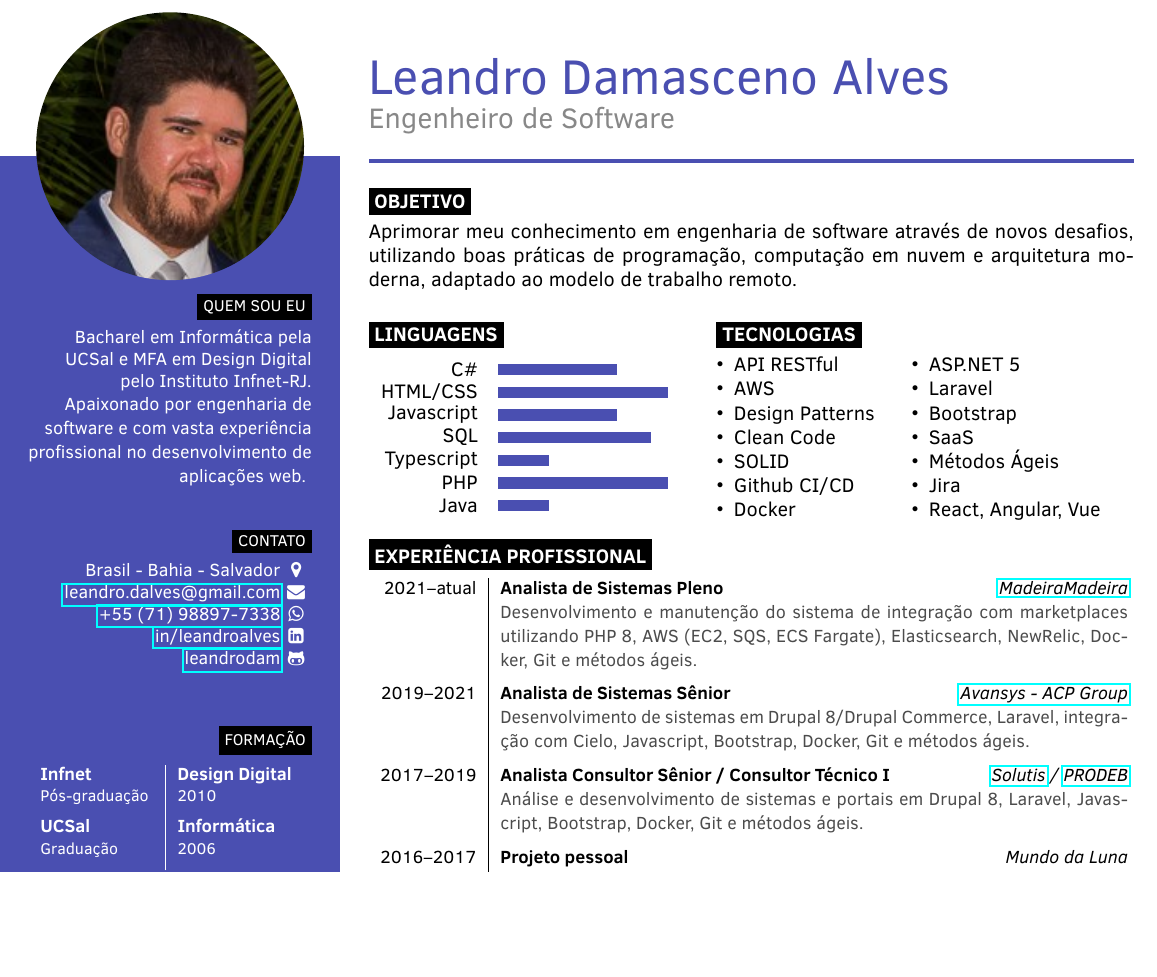
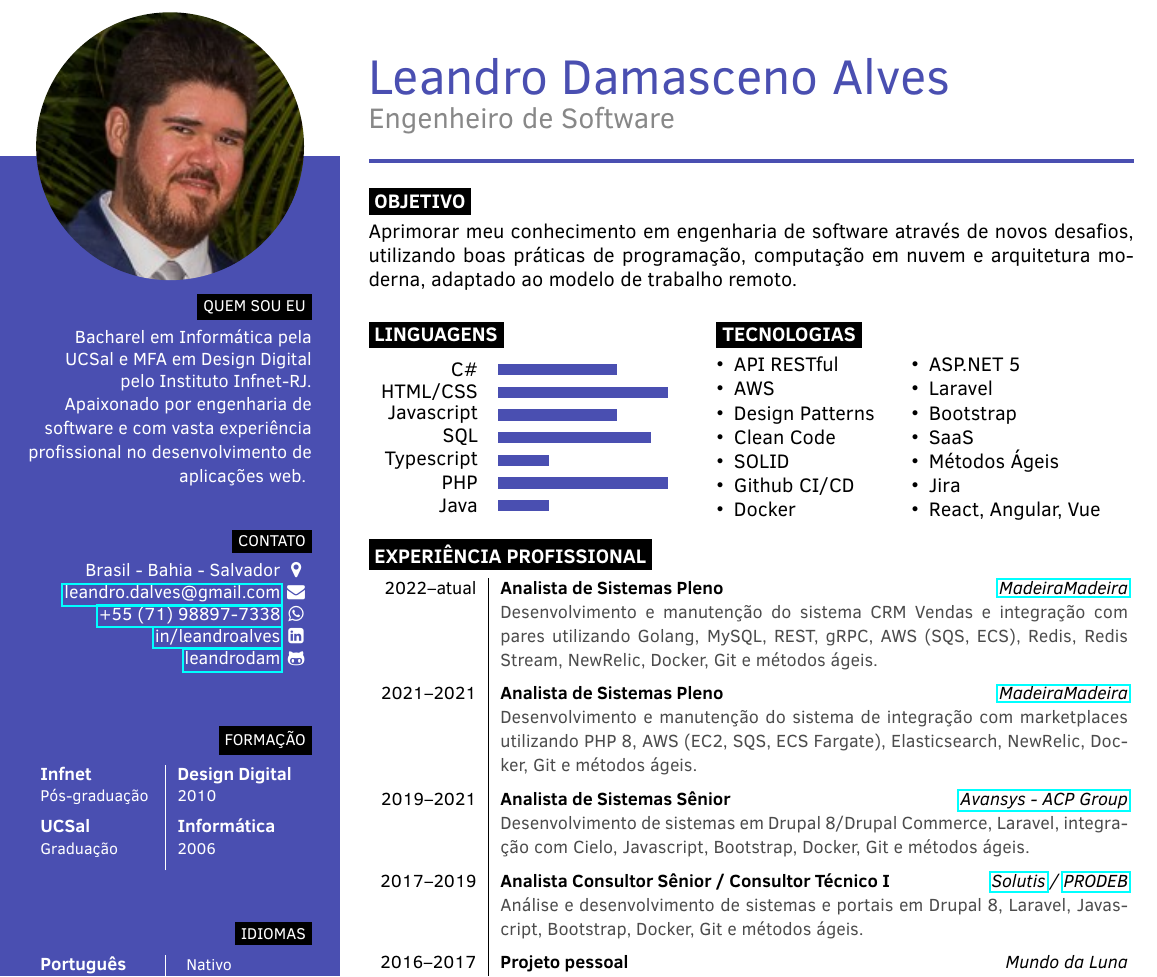
Before and after one commit to leandrodam/curriculo, a LaTeX CV (curriculo.tex): part of the page before the commit and part of page 1 of 2 after it, cut so that both start at the same text, the shorter picture padded with empty space. Compiled offline with pdfLaTeX.

Commit message:
Atualização do currículo

```diff
--- a/curriculo.tex
+++ b/curriculo.tex
@@ -146,7 +146,10 @@
 \section{Experiência Profissional}
 %
 \begin{tabular}{r|p{0.82\textwidth}}
-    \cvevent{2021--atual}{Analista de Sistemas Pleno}{\href{https://www.madeiramadeira.com.br/}{MadeiraMadeira}}
+    \cvevent{2022--atual}{Analista de Sistemas Pleno}{\href{https://www.madeiramadeira.com.br/}{MadeiraMadeira}}
+        {Desenvolvimento e manutenção do sistema CRM Vendas e integração com pares utilizando Golang, MySQL, REST, gRPC, AWS (SQS, ECS), Redis, Redis Stream, NewRelic, Docker, Git e métodos ágeis.}
+    \\
+    \cvevent{2021--2021}{Analista de Sistemas Pleno}{\href{https://www.madeiramadeira.com.br/}{MadeiraMadeira}}
         {Desenvolvimento e manutenção do sistema de integração com marketplaces utilizando PHP 8, AWS (EC2, SQS, ECS Fargate), Elasticsearch, NewRelic, Docker, Git e métodos ágeis.}
     \\
     \cvevent{2019--2021}{Analista de Sistemas Sênior}{\href{https://www.avansys.com.br/}{Avansys - ACP Group}}
@@ -193,6 +196,6 @@
 %----------------------------------------------------------------------------------------
 
 \section{O que estou estudando}
-    Desenvolvimento de sistemas web com ASP.NET 5: Entity Framework, Dapper, IoC, SOLID, BDD, DDD, TDD, Multithreading Async/Await. \\
+    Golang, gRPC, protobuf, testes. \\
 
 \end{document}
```
